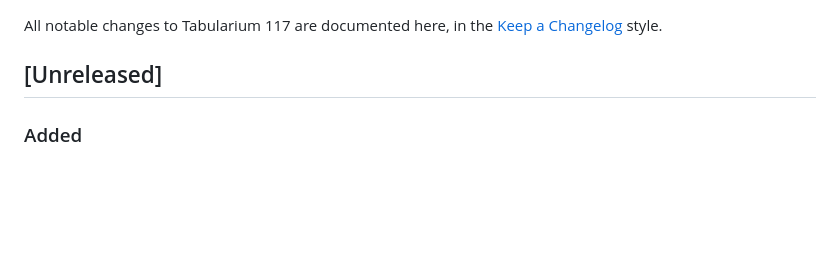
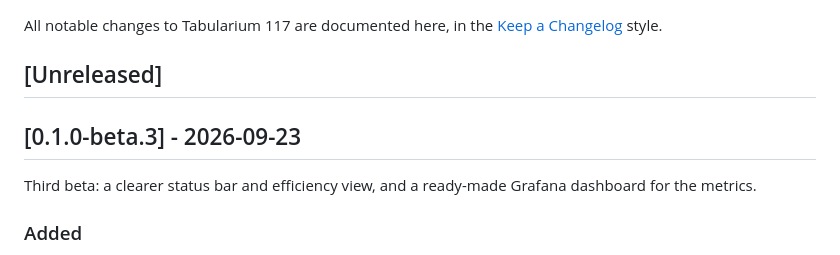
Before and after one commit to Dealwatch/Tabularium117, a Markdown page: CHANGELOG.md, the part around the change. Drawn GitHub-style; blank space fills up the shorter version.

Commit message:
Tabularium 117 0.1.0-beta.3
Moves the unreleased changes under 0.1.0-beta.3: the clearer status bar and efficiency view, the building count in the efficiency API, the Grafana dashboard and its selection fix, live screenshots, and the corrected note on the first tick after connecting.

```diff
--- a/CHANGELOG.md
+++ b/CHANGELOG.md
@@ -4,6 +4,11 @@ All notable changes to Tabularium 117 are documented here, in the
 [Keep a Changelog](https://keepachangelog.com/en/1.1.0/) style.
 
 ## [Unreleased]
+
+## [0.1.0-beta.3] - 2026-09-23
+
+Third beta: a clearer status bar and efficiency view, and a ready-made
+Grafana dashboard for the metrics.
 
 ### Added
 
```
